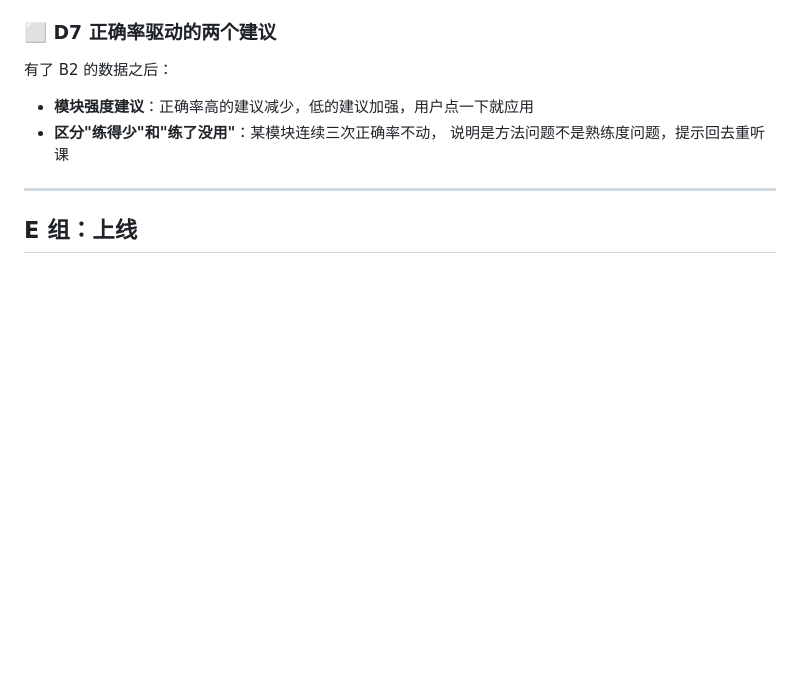
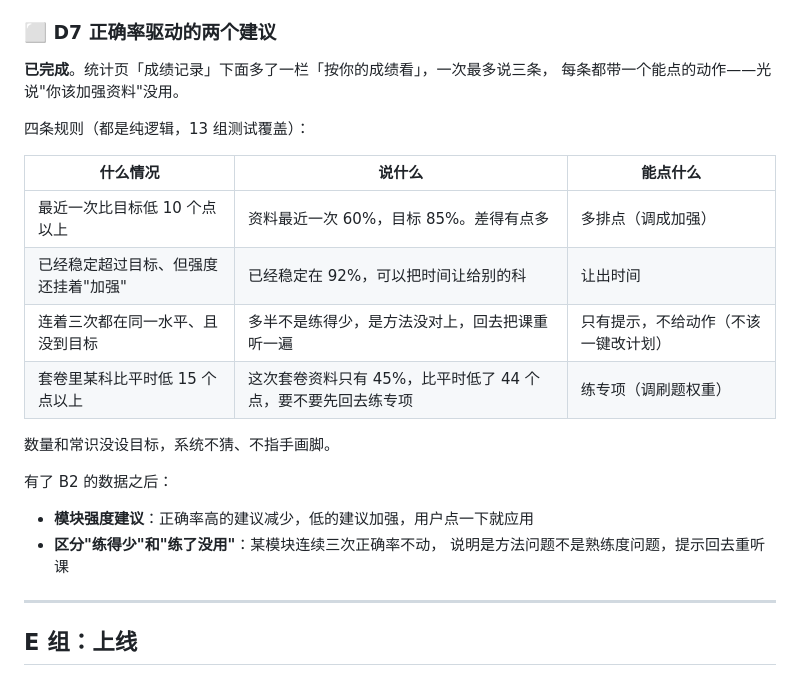
Before and after one commit to xiaoyang2708/jihuamoni, a Markdown page: 待办.md, the part around the change. GitHub-like rendering; blank space fills up the shorter version.

Commit message:
更新待办：D6/D7/C7b 已完成

```diff
--- a/待办.md
+++ b/待办.md
@@ -370,6 +370,20 @@
 - 依赖 B1（要日期）
 
 ### ⬜ D7 正确率驱动的两个建议
+**已完成**。统计页「成绩记录」下面多了一栏「按你的成绩看」，一次最多说三条，
+每条都带一个能点的动作——光说"你该加强资料"没用。
+
+四条规则（都是纯逻辑，13 组测试覆盖）：
+
+| 什么情况 | 说什么 | 能点什么 |
+| --- | --- | --- |
+| 最近一次比目标低 10 个点以上 | 资料最近一次 60%，目标 85%。差得有点多 | 多排点（调成加强） |
+| 已经稳定超过目标、但强度还挂着"加强" | 已经稳定在 92%，可以把时间让给别的科 | 让出时间 |
+| 连着三次都在同一水平、且没到目标 | 多半不是练得少，是方法没对上，回去把课重听一遍 | 只有提示，不给动作（不该一键改计划） |
+| 套卷里某科比平时低 15 个点以上 | 这次套卷资料只有 45%，比平时低了 44 个点，要不要先回去练专项 | 练专项（调刷题权重） |
+
+数量和常识没设目标，系统不猜、不指手画脚。
+
 有了 B2 的数据之后：
 - **模块强度建议**：正确率高的建议减少，低的建议加强，用户点一下就应用
 - **区分"练得少"和"练了没用"**：某模块连续三次正确率不动，
```
